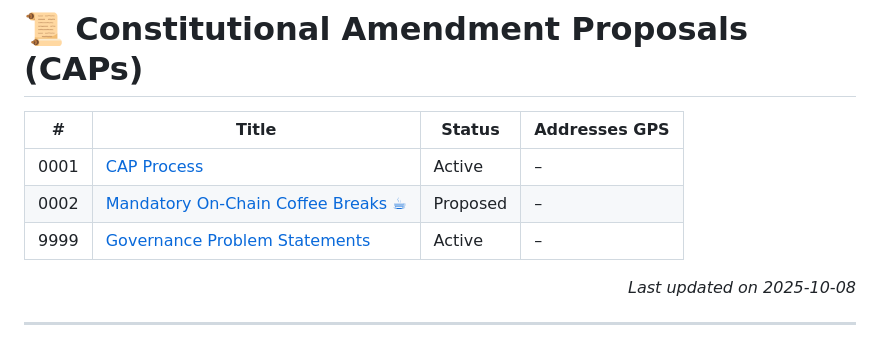
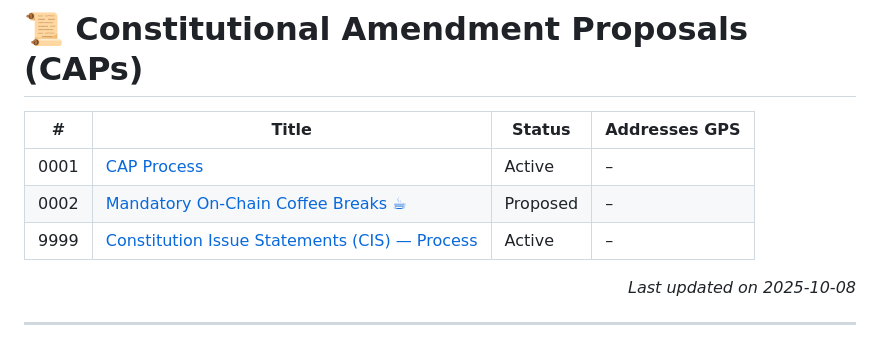
Before and after one commit to Thomas-nada/CAP, a Markdown page: README.md, the part around the change. GitHub-like rendering.

```diff
--- a/README.md
+++ b/README.md
@@ -47,7 +47,7 @@ For more details, see [CIS-9999 – Constitution Issue Statements](./CIS-9999).
 |-------|----------------------------|----------|--------------------------|
 | 0001  | [CAP Process](./CAP-0001) | Active | – |
 | 0002  | [Mandatory On-Chain Coffee Breaks ☕](./CAP-0002) | Proposed | – |
-| 9999  | [Governance Problem Statements](./CAP-9999) | Active | – |
+| 9999  | [Constitution Issue Statements (CIS) — Process](./CAP-9999) | Active | – |
 
 <p align="right"><i>Last updated on 2025-10-08</i></p>
 <!-- END_CAP_INDEX -->
```
